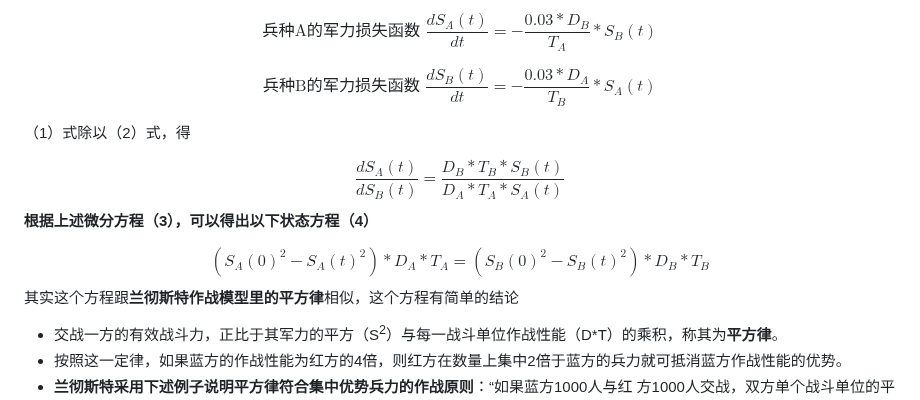
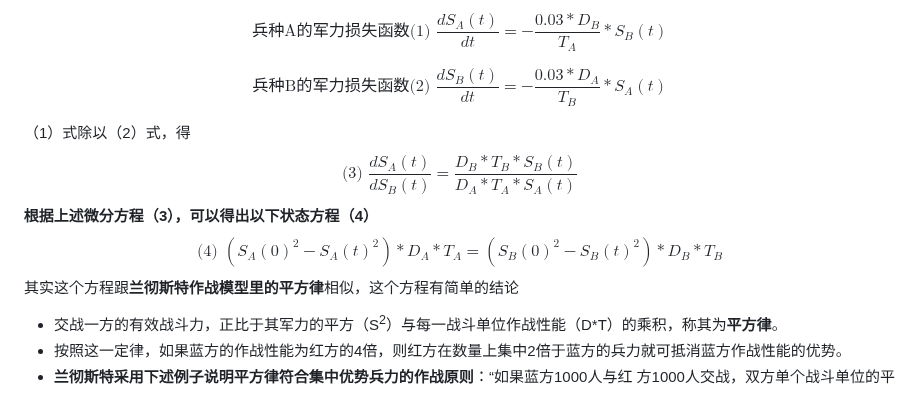
Before and after one commit to ZJUZBW/CK3-Battle, a Markdown page: README.md, the part around one of its changes. Drawn GitHub-style.

```diff
--- a/README.md
+++ b/README.md
@@ -167,23 +167,19 @@
 
 $$
-{\mbox{兵种A的军力损失函数   }}\frac {dS_A(t)} {dt} =-\frac {0.03*D_B} {T_A}*S_B(t)
+{\mbox{兵种A的军力损失函数(1) }}\frac {dS_A(t)} {dt} =-\frac {0.03*D_B} {T_A}*S_B(t)
 $$
 
 $$
-{\mbox{兵种B的军力损失函数   }}\frac {dS_B(t)} {dt} =-\frac {0.03*D_A} {T_B}*S_A(t)
+{\mbox{兵种B的军力损失函数(2) }}\frac {dS_B(t)} {dt} =-\frac {0.03*D_A} {T_B}*S_A(t)
 $$
 
 （1）式除以（2）式，得
-
-
 $$
-\frac {dS_A(t)} {dS_B(t)}=\frac {D_B*T_B*S_B(t)} {D_A*T_A*S_A(t)}
+{\mbox{(3) }}\frac {dS_A(t)} {dS_B(t)}=\frac {D_B*T_B*S_B(t)} {D_A*T_A*S_A(t)}
 $$
 **根据上述微分方程（3），可以得出以下状态方程（4）**
-
-
 $$
-(S_A(0)^2-S_A(t)^2)*D_A*T_A = (S_B(0)^2-S_B(t)^2)*D_B*T_B
+{\mbox{(4) }}(S_A(0)^2-S_A(t)^2)*D_A*T_A = (S_B(0)^2-S_B(t)^2)*D_B*T_B
 $$
 其实这个方程跟**兰彻斯特作战模型里的平方律**相似，这个方程有简单的结论
 
```
Also changed, not shown: other parts of README.md (+2 -2 lines).
